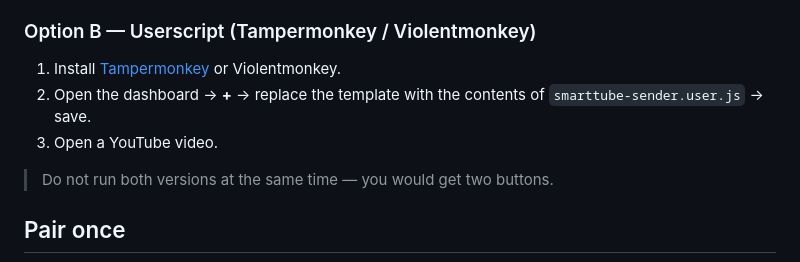
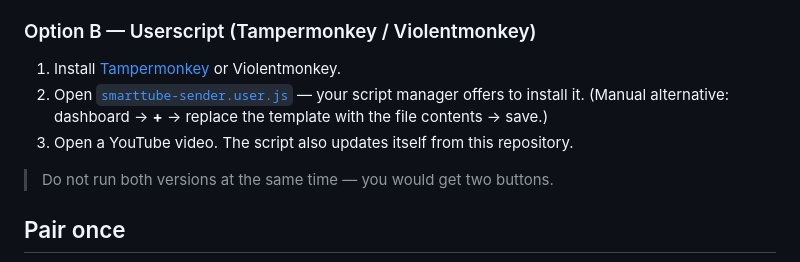
Before and after one commit to chngrkvc/smarttube-tv-sender, a Markdown page: README.md, the part around the change. Drawn GitHub-style.

```diff
--- a/README.md
+++ b/README.md
@@ -61,8 +61,9 @@ To update later: replace the files, then press the **Reload** icon on the extens
 ### Option B — Userscript (Tampermonkey / Violentmonkey)
 
 1. Install [Tampermonkey](https://www.tampermonkey.net/) or Violentmonkey.
-2. Open the dashboard → **+** → replace the template with the contents of `smarttube-sender.user.js` → save.
-3. Open a YouTube video.
+2. Open [`smarttube-sender.user.js`](https://raw.githubusercontent.com/chngrkvc/smarttube-tv-sender/main/smarttube-sender.user.js) — your script manager offers to install it.
+   (Manual alternative: dashboard → **+** → replace the template with the file contents → save.)
+3. Open a YouTube video. The script also updates itself from this repository.
 
 > Do not run both versions at the same time — you would get two buttons.
 
```
Also changed, not shown: README.es.md (+3 -2 lines), README.tr.md (+3 -2 lines).
